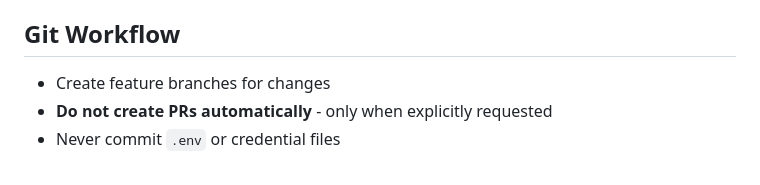
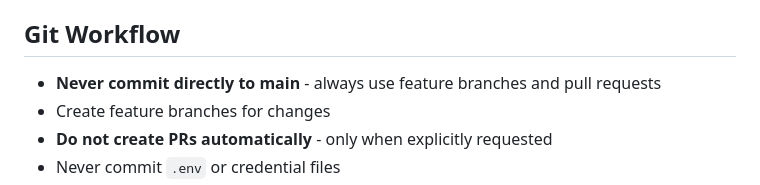
Before and after one commit to tetrixdev/pocket-dev, a Markdown page: CLAUDE.md, the part around the change. Rendered like a GitHub page.

Commit message:
chore: Add git workflow rule to never commit directly to main
🤖 Generated with [Claude Code](https://claude.com/claude-code)

Co-Authored-By: Claude Opus 4.5 <noreply@anthropic.com>

```diff
--- a/CLAUDE.md
+++ b/CLAUDE.md
@@ -135,6 +135,7 @@ Components live in `resources/views/components/`:
 
 ## Git Workflow
 
+- **Never commit directly to main** - always use feature branches and pull requests
 - Create feature branches for changes
 - **Do not create PRs automatically** - only when explicitly requested
 - Never commit `.env` or credential files
```
